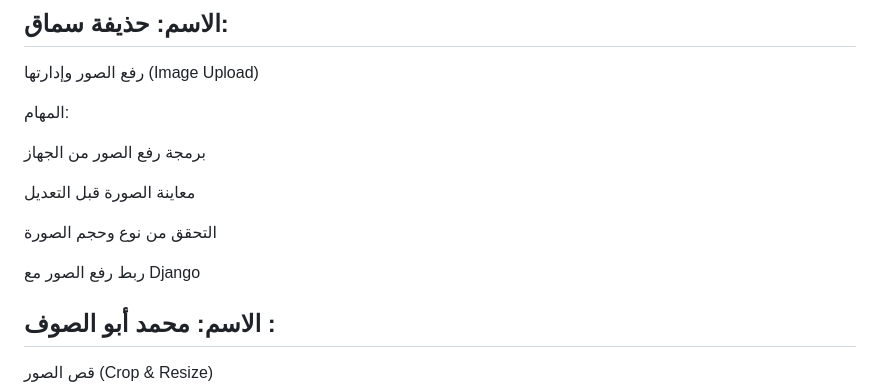
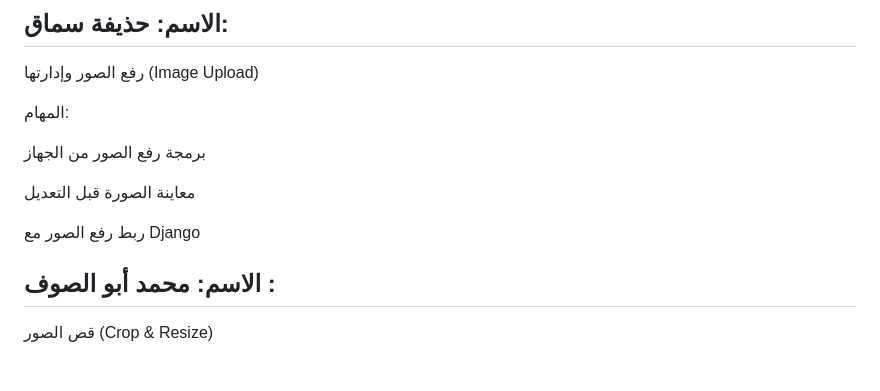
Before and after one commit to laithelwan/imditpro, a Markdown page: README.md, the part around the change. GitHub-like rendering; blank space fills up the shorter version.

Commit message:
Update README to remove image verification details
Removed unnecessary lines regarding image type and size verification.

```diff
--- a/README.md
+++ b/README.md
@@ -60,10 +60,7 @@
 
 معاينة الصورة قبل التعديل
 
-التحقق من نوع وحجم الصورة
-
 ربط رفع الصور مع Django
-
 ## الاسم: محمد أبو الصوف  :
 قص الصور (Crop & Resize)
 
```
